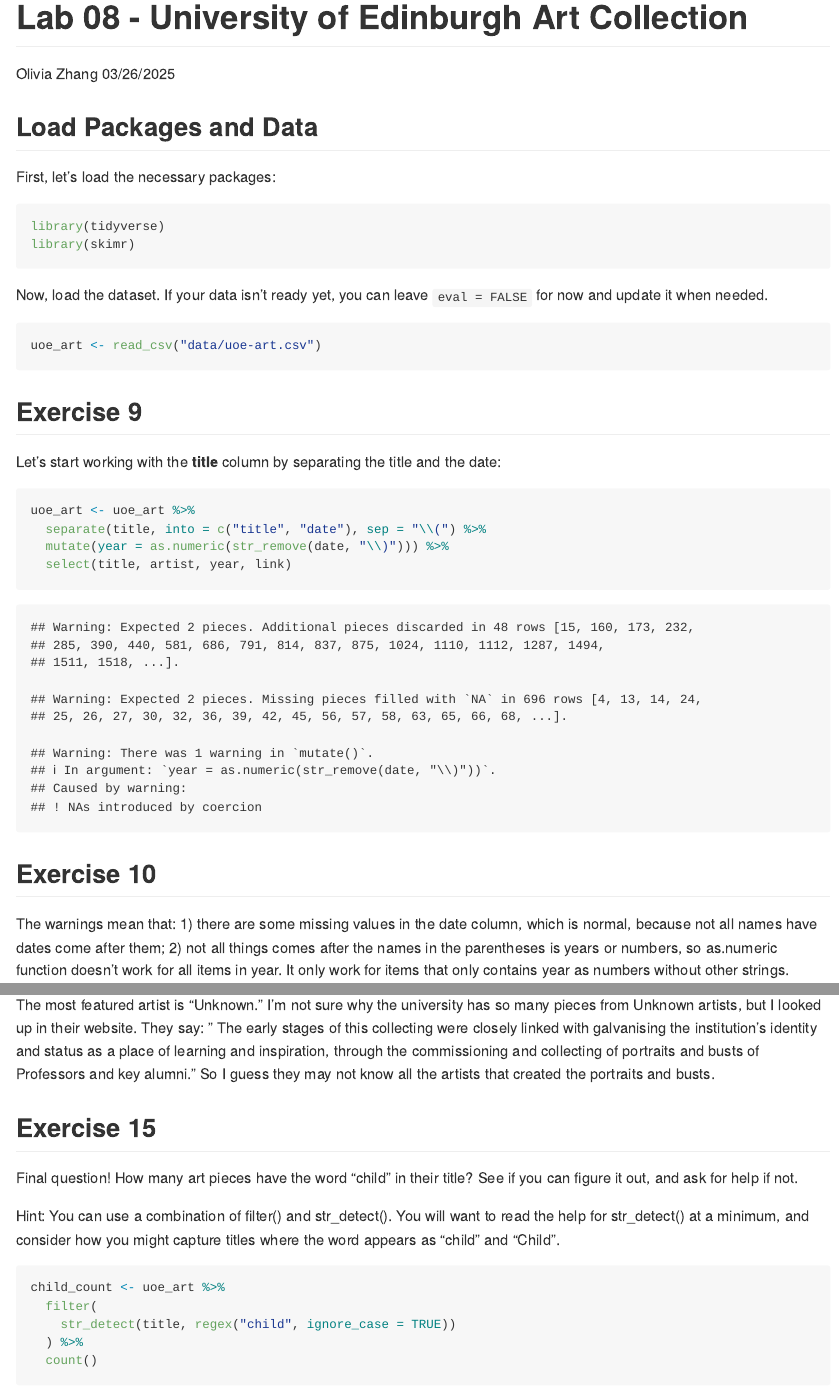
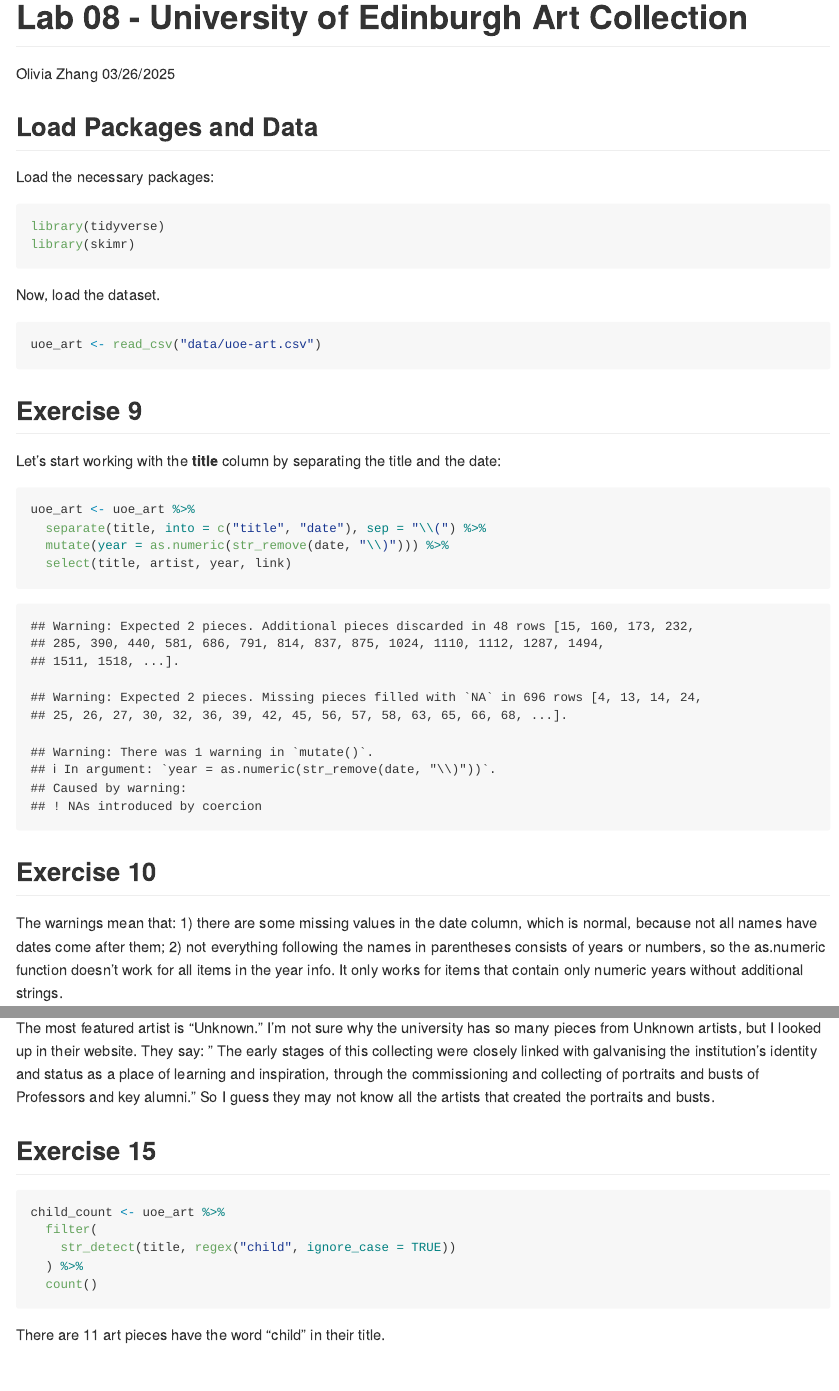
Before and after one commit to oliviazhang29/lab-08-uoe-art, an R Markdown document (lab-08.Rmd): the page in a window 1100 px wide, from its top, and a second part further down, joined at a grey line. The pictures show the output file lab-08.md that the author committed with the source, drawn offline in the style of GitHub.

Commit message:
final touch

````diff
--- a/lab-08.Rmd
+++ b/lab-08.Rmd
@@ -7,15 +7,14 @@ output: github_document
 
 ## Load Packages and Data
 
-First, let's load the necessary packages:
+Load the necessary packages:
 
 ```{r load-packages, message = FALSE}
 library(tidyverse)
 library(skimr)
 ```
 
-Now, load the dataset. If your data isn't ready yet, you can leave `eval = FALSE` for now and update it when needed.
-
+Now, load the dataset.
 
 ```{r load-data, message = FALSE}
 uoe_art <- read_csv("data/uoe-art.csv")
@@ -35,7 +34,7 @@ uoe_art <- uoe_art %>%
 
 ## Exercise 10
 
-The warnings mean that: 1) there are some missing values in the date column, which is normal, because not all names have dates come after them; 2) not all things comes after the names in the parentheses is years or numbers, so as.numeric function doesn't work for all items in year. It only work for items that only contains year as numbers without other strings.
+The warnings mean that: 1) there are some missing values in the date column, which is normal, because not all names have dates come after them; 2) not everything following the names in parentheses consists of years or numbers, so the as.numeric function doesn’t work for all items in the year info. It only works for items that contain only numeric years without additional strings.
 
 
 ## Exercise 11
@@ -90,10 +87,6 @@ The most featured artist is "Unknown." I'm not sure why the university has so ma
 
 ## Exercise 15
 
-Final question! How many art pieces have the word “child” in their title? See if you can figure it out, and ask for help if not.
-
-Hint: You can use a combination of filter() and str_detect(). You will want to read the help for str_detect() at a minimum, and consider how you might capture titles where the word appears as “child” and “Child”.
-
 ```{r child}
 child_count <- uoe_art %>%
   filter(
````
Also changed, not shown: lab-08.md, lab-08_files/figure-gfm/correct-1.png, lab-08_files/figure-gfm/hist-year-1.png, lab-08.Rmd (6 more changed lines).
